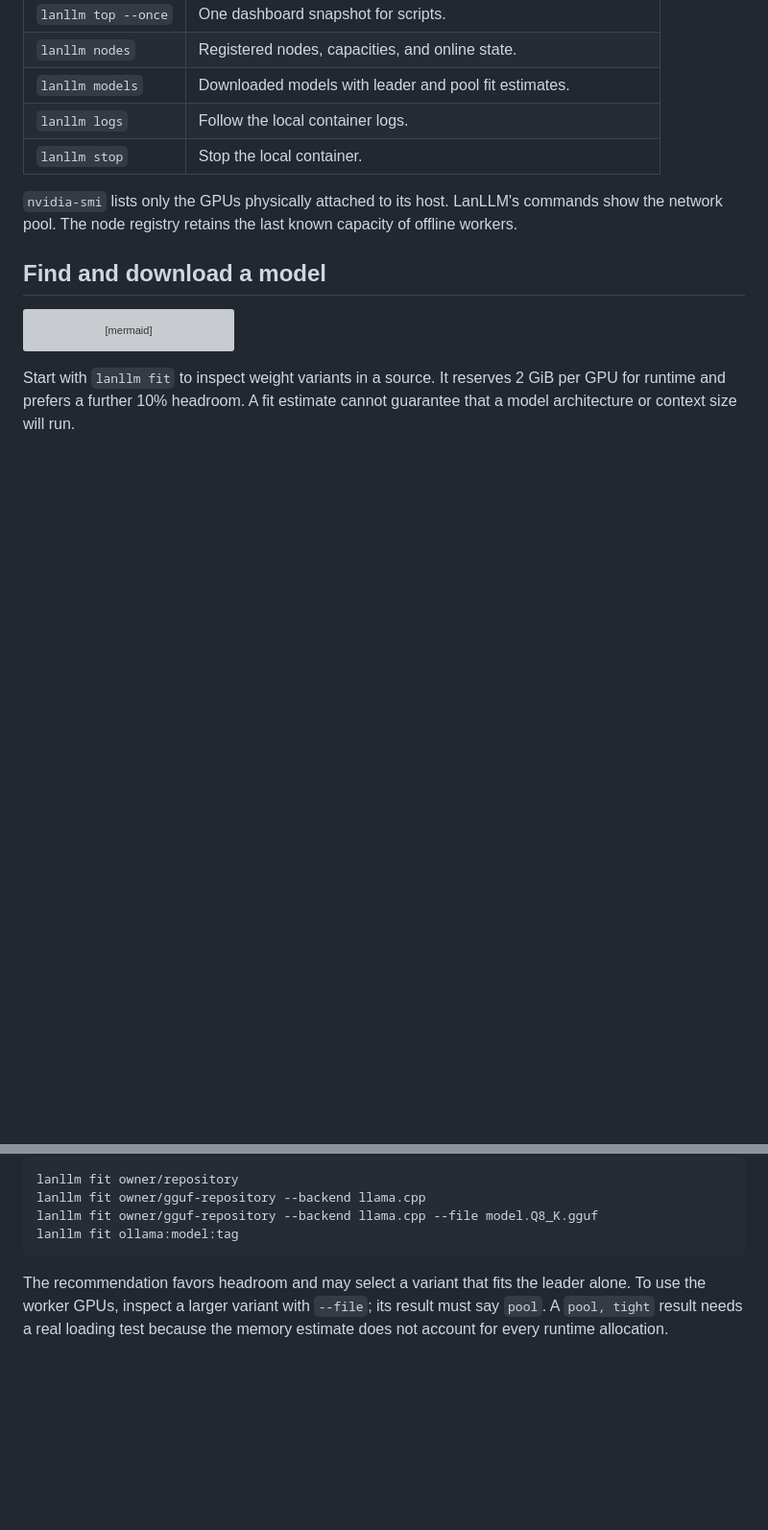
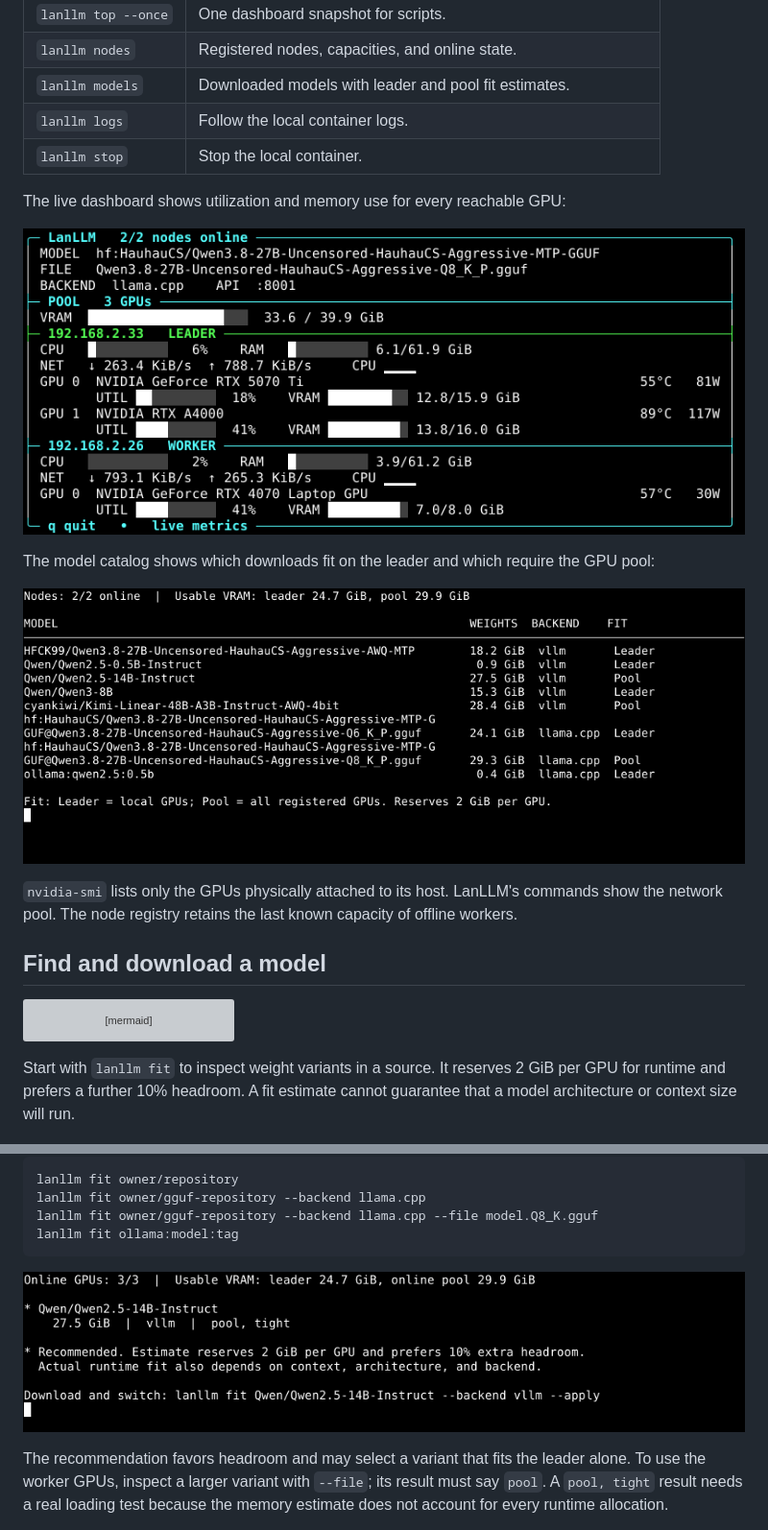
Before and after one commit to Sergi095/LanLLM, a Markdown page: README.md, 2 parts joined by grey strips. Shown at 96% size. GitHub-like rendering; pictures changed too: docs/images/dashboard.png (added), docs/images/fit.png (added), docs/images/models.png (added); blank space fills up the shorter version; grey boxes are pictures that could not be loaded.

Commit message:
Add terminal screenshots to README

````diff
--- a/README.md
+++ b/README.md
@@ -128,6 +128,15 @@ command works from any directory after installation.
 | `lanllm logs` | Follow the local container logs. |
 | `lanllm stop` | Stop the local container. |
 
+The live dashboard shows utilization and memory use for every reachable GPU:
+
+![LanLLM terminal dashboard showing three GPUs across two nodes](docs/images/dashboard.png)
+
+The model catalog shows which downloads fit on the leader and which require
+the GPU pool:
+
+![LanLLM model catalog with weight sizes, backends, and fit estimates](docs/images/models.png)
+
 `nvidia-smi` lists only the GPUs physically attached to its host. LanLLM's
 commands show the network pool. The node registry retains the last known
 capacity of offline workers.
@@ -157,6 +166,8 @@ lanllm fit owner/gguf-repository --backend llama.cpp
 lanllm fit owner/gguf-repository --backend llama.cpp --file model.Q8_K.gguf
 lanllm fit ollama:model:tag
 ```
+
+![LanLLM fit estimate for a model requiring the GPU pool](docs/images/fit.png)
 
 The recommendation favors headroom and may select a variant that fits the
 leader alone. To use the worker GPUs, inspect a larger variant with `--file`;
````
Also changed, not shown: 2 other files.
